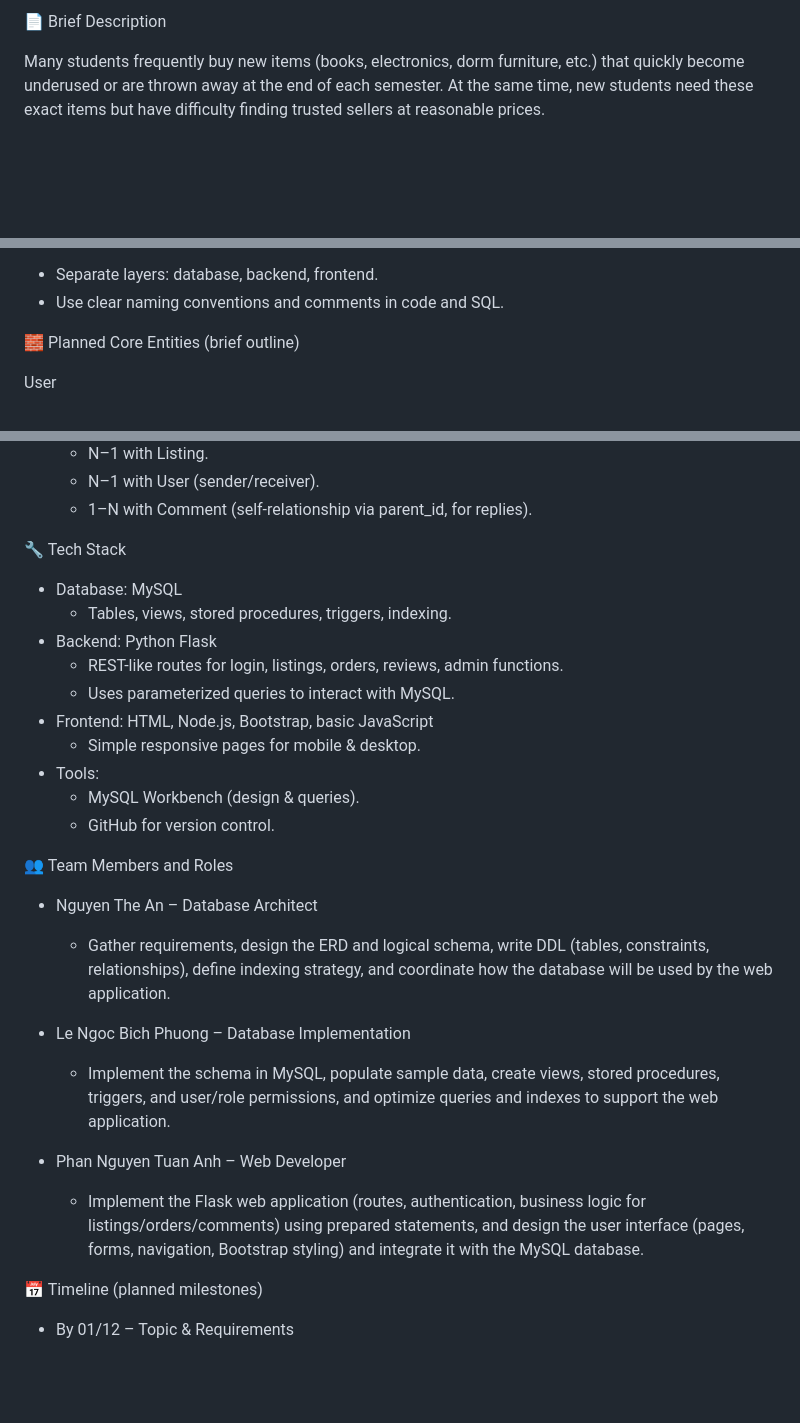
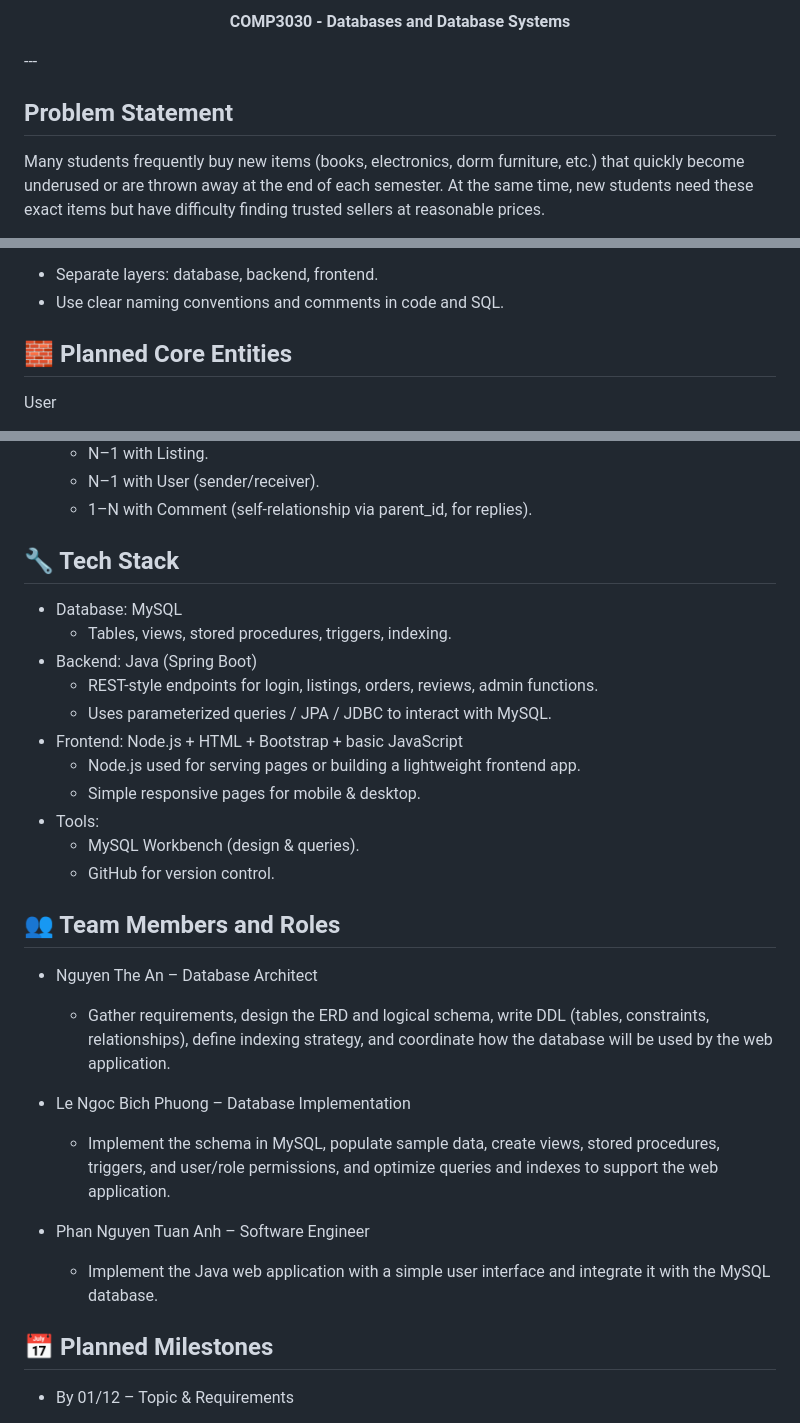
Before and after one commit to nico-tuananh/vinuni-circular-market, a Markdown page: README.md, 3 parts joined by grey strips. Rendered like a GitHub page; blank space fills up the shorter version.

Commit message:
Revise README formatting and project information
Updated README to improve formatting and clarify project details.

```diff
--- a/README.md
+++ b/README.md
@@ -4,6 +4,10 @@ CampusCircle: Student Circular Market Platform
 
-📄 Brief Description
+<p align="center">
+    <strong>COMP3030 - Databases and Database Systems</strong>
+</p>
+---
 
+## Problem Statement
 Many students frequently buy new items (books, electronics, dorm furniture, etc.) that quickly become underused or are thrown away at the end of each semester. At the same time, new students need these exact items but have difficulty finding trusted sellers at reasonable prices.
 
 CampusCircle is an internal marketplace for students to buy, sell, and share second-hand items within the university community. The system provides:
@@ -94,7 +98,7 @@ Maintainability
 - Separate layers: database, backend, frontend.
 - Use clear naming conventions and comments in code and SQL.
 
-🧱 Planned Core Entities (brief outline)
+## 🧱 Planned Core Entities
 
 User
 
@@ -148,20 +152,21 @@ Comment
   - N–1 with User (sender/receiver).
   - 1–N with Comment (self-relationship via parent_id, for replies).
 
-🔧 Tech Stack
+## 🔧 Tech Stack
 
 - Database: MySQL
   - Tables, views, stored procedures, triggers, indexing.
-- Backend: Python Flask
-  - REST-like routes for login, listings, orders, reviews, admin functions.
-  - Uses parameterized queries to interact with MySQL.
-- Frontend: HTML, Node.js, Bootstrap, basic JavaScript
+- Backend: Java (Spring Boot)
+  - REST-style endpoints for login, listings, orders, reviews, admin functions.
+  - Uses parameterized queries / JPA / JDBC to interact with MySQL.
+- Frontend: Node.js + HTML + Bootstrap + basic JavaScript
+  - Node.js used for serving pages or building a lightweight frontend app.
   - Simple responsive pages for mobile & desktop.
 - Tools:
   - MySQL Workbench (design & queries).
   - GitHub for version control.
 
-👥 Team Members and Roles
+## 👥 Team Members and Roles
 
 - Nguyen The An – Database Architect
   - Gather requirements, design the ERD and logical schema, write DDL (tables, constraints, relationships), define indexing strategy, and coordinate how the database will be used by the web application.
@@ -169,10 +174,10 @@ Comment
 - Le Ngoc Bich Phuong – Database Implementation
   - Implement the schema in MySQL, populate sample data, create views, stored procedures, triggers, and user/role permissions, and optimize queries and indexes to support the web application.
 
-- Phan Nguyen Tuan Anh – Web Developer
-  - Implement the Flask web application (routes, authentication, business logic for listings/orders/comments) using prepared statements, and design the user interface (pages, forms, navigation, Bootstrap styling) and integrate it with the MySQL database.
+- Phan Nguyen Tuan Anh – Software Engineer
+  - Implement the Java web application with a simple user interface and integrate it with the MySQL database.
 
-📅 Timeline (planned milestones)
+## 📅 Planned Milestones
 
 - By 01/12 – Topic & Requirements
   - Finalize project idea (CampusCircle).
```
Also changed, not shown: other parts of README.md (+3 -3 lines).
